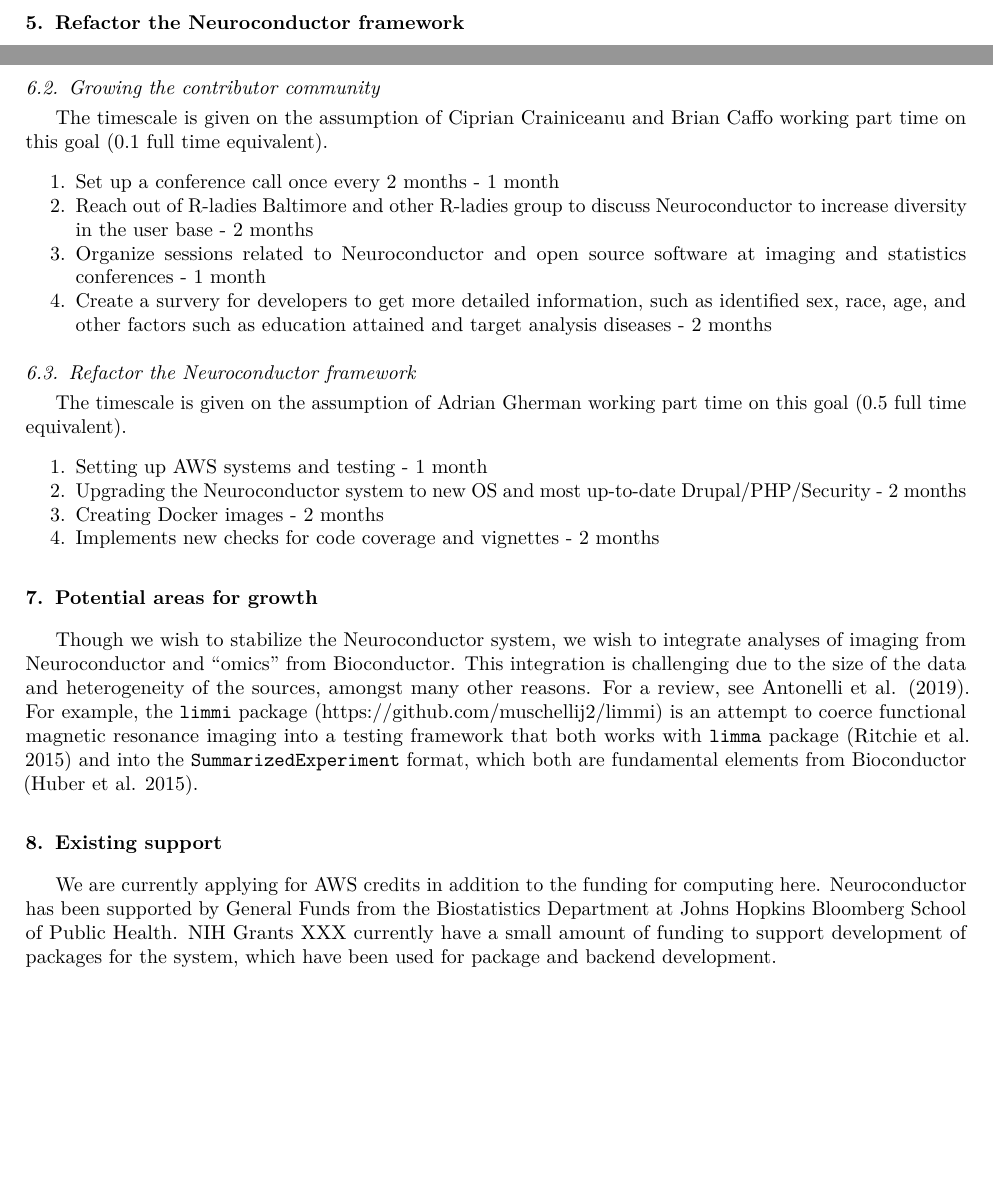
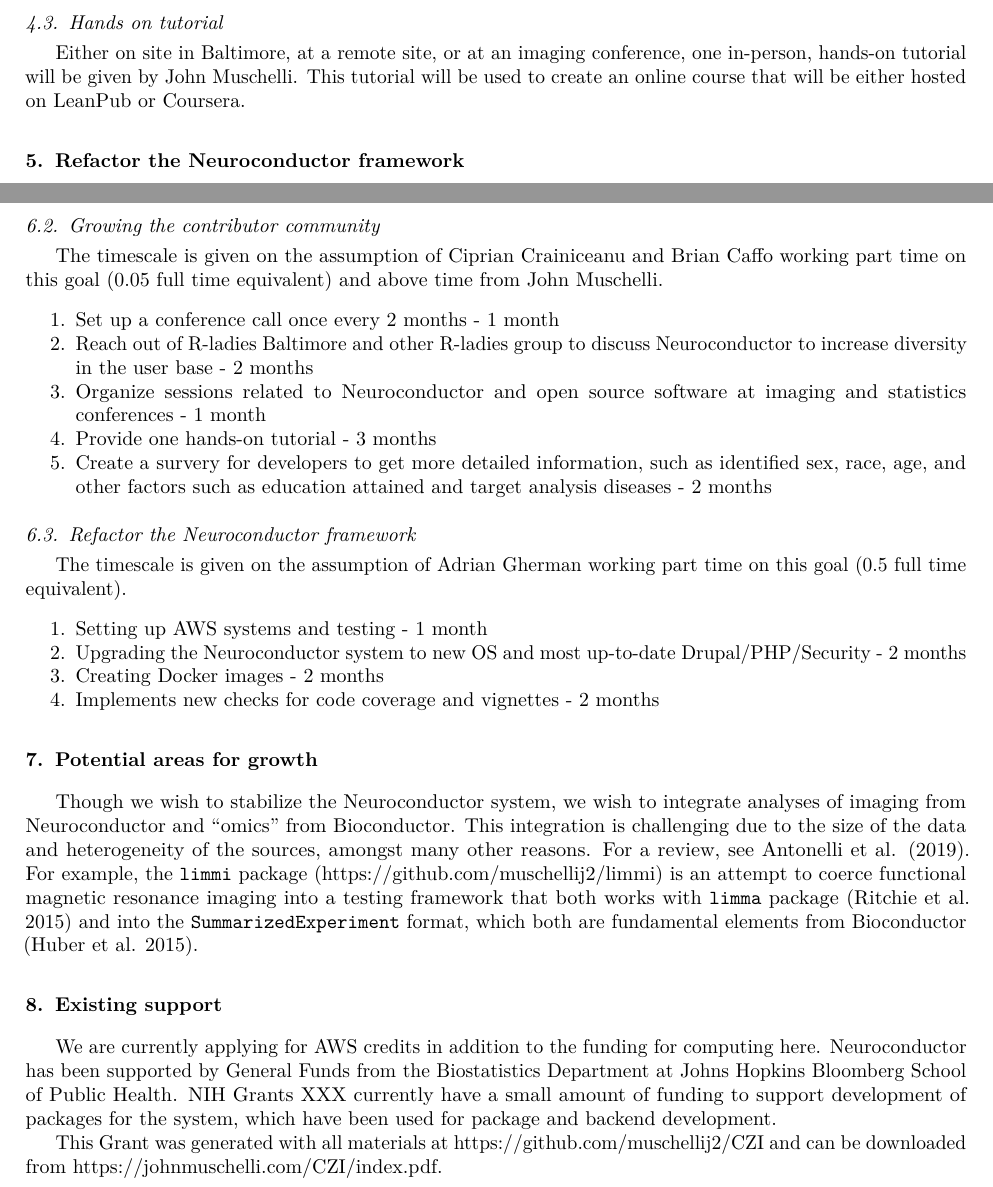
Before and after one commit to muschellij2/CZI, an R Markdown document (index.Rmd): two parts of pages 3 and 4 of 5, joined at a grey line, cut at the place of the change, the shorter picture padded with empty space. The pictures show the output file index.pdf that the author committed with the source.

```diff
--- a/index.Rmd
+++ b/index.Rmd
@@ -149,6 +149,9 @@
 
 There are a number of packages that exist in R for imaging, but are only hosted on GitHub or both GitHub/CRAN.  We reach out to these authors whenever we find those packages, but the effort is not always formalized.  Thus, we use R Documetation (https://www.rdocumentation.org/), which aggregates packages from all major R repositories to identify packages that are imaging-related and reach out to maintainers.  Along with the every-other-month call above, we believe these steps will increase the number (and hopefully the diversity) of developers and the number of contributions of developers.  We will count the number of package updates in our backend.
 
+## Hands on tutorial
+
+Either on site in Baltimore, at a remote site, or at an imaging conference, one in-person, hands-on tutorial will be given by John Muschelli.  This tutorial will be used to create an online course that will be either hosted on LeanPub or Coursera.
 
 # Refactor the Neuroconductor framework
 
@@ -189,11 +191,12 @@
 
 ## Growing the contributor community
 
-The timescale is given on the assumption of Ciprian Crainiceanu and Brian Caffo working part time on this goal (0.1 full time equivalent).
+The timescale is given on the assumption of Ciprian Crainiceanu and Brian Caffo working part time on this goal (0.05 full time equivalent) and above time from John Muschelli.
 
 1. Set up a conference call once every 2 months - 1 month
 2. Reach out of R-ladies Baltimore and other R-ladies group to discuss Neuroconductor to increase diversity in the user base - 2 months
 3. Organize sessions related to Neuroconductor and open source software at imaging and statistics conferences - 1 month
+4. Provide one hands-on tutorial - 3 months
 4. Create a survery for developers to get more detailed information, such as identified sex, race, age, and other factors such as education attained and target analysis diseases - 2 months
 
 
@@ -216,7 +219,7 @@
 
 We are currently applying for AWS credits in addition to the funding for computing here.  Neuroconductor has been supported by General Funds from the Biostatistics Department at Johns Hopkins Bloomberg School of Public Health.  NIH Grants XXX currently have a small amount of funding to support development of packages for the system, which have been used for package and backend development.
 
-This Grant was generated with all materials at https://github.com/muschellij2/CZI.
+This Grant was generated with all materials at https://github.com/muschellij2/CZI and can be downloaded from https://johnmuschelli.com/CZI/index.pdf.
 
 References {#references .unnumbered}
 ==========
```
Also changed, not shown: index.html (added), index.md, index.pdf, index.tex, index.Rmd (1 more changed lines), 1 other file.
